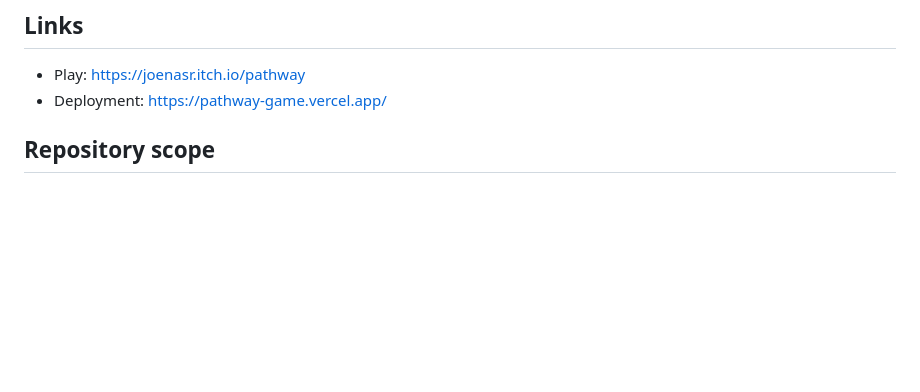
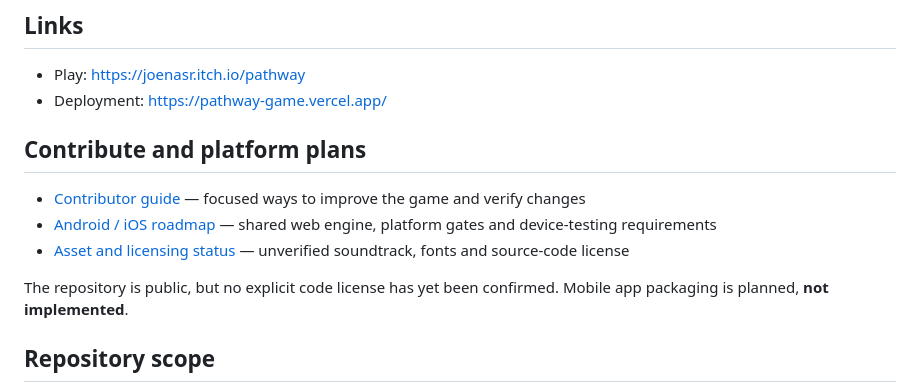
Before and after one commit to Joenasriani/pathway-game, a Markdown page: README.md, the part around the change. GitHub-like rendering; blank space fills up the shorter version.

Commit message:
docs: surface contribution entry points and mobile planning

```diff
--- a/README.md
+++ b/README.md
@@ -6,6 +6,14 @@ Static WebGL light-reflection puzzle built around rotating glass lenses to route
 
 - Play: https://joenasr.itch.io/pathway
 - Deployment: https://pathway-game.vercel.app/
+
+## Contribute and platform plans
+
+- [Contributor guide](CONTRIBUTING.md) — focused ways to improve the game and verify changes
+- [Android / iOS roadmap](MOBILE_ROADMAP.md) — shared web engine, platform gates and device-testing requirements
+- [Asset and licensing status](ASSET_RIGHTS.md) — unverified soundtrack, fonts and source-code license
+
+The repository is public, but no explicit code license has yet been confirmed. Mobile app packaging is planned, **not implemented**.
 
 ## Repository scope
 
```
